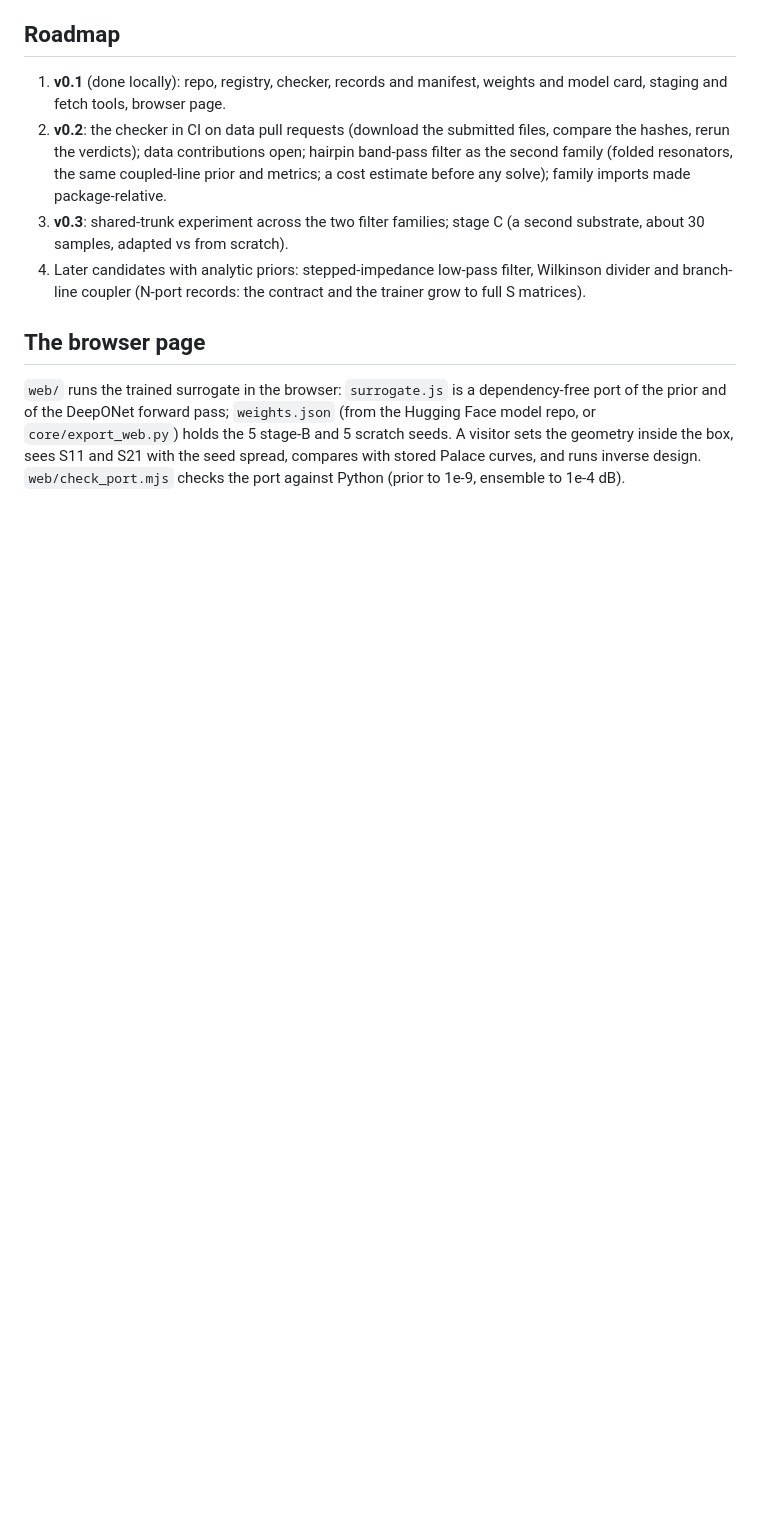
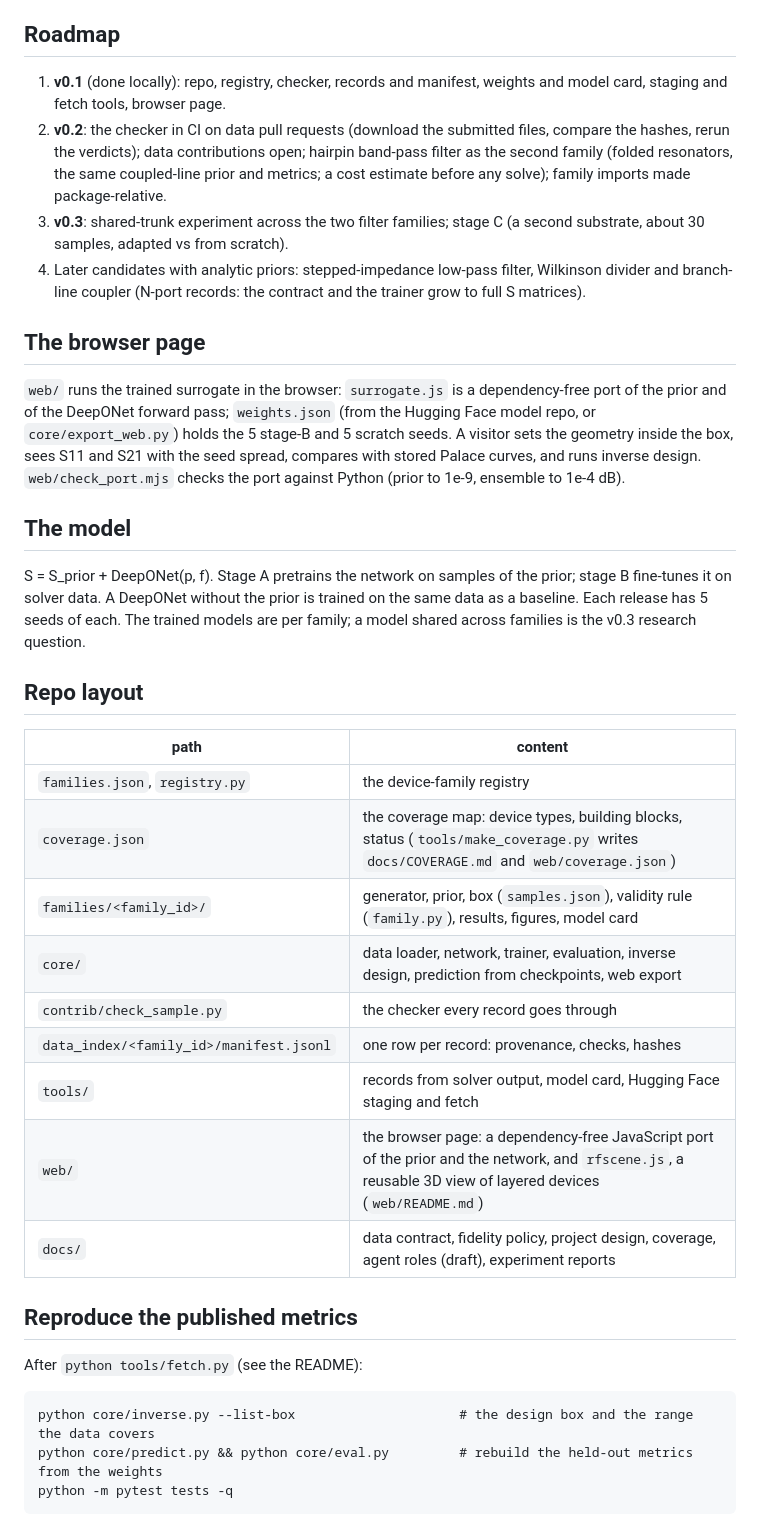
Before and after one commit to benjhardy/rfsurrogates, a Markdown page: docs/OPEN_PROJECT.md, the part around the change. Rendered like a GitHub page; blank space fills up the shorter version.

````diff
--- a/docs/OPEN_PROJECT.md
+++ b/docs/OPEN_PROJECT.md
@@ -78,3 +78,33 @@ DeepONet forward pass; `weights.json` (from the Hugging Face model repo, or `cor
 stage-B and 5 scratch seeds. A visitor sets the geometry inside the box, sees S11 and S21 with the seed spread,
 compares with stored Palace curves, and runs inverse design. `web/check_port.mjs` checks the port against Python
 (prior to 1e-9, ensemble to 1e-4 dB).
+
+## The model
+
+S = S_prior + DeepONet(p, f). Stage A pretrains the network on samples of the prior; stage B fine-tunes it on
+solver data. A DeepONet without the prior is trained on the same data as a baseline. Each release has 5 seeds of
+each. The trained models are per family; a model shared across families is the v0.3 research question.
+
+## Repo layout
+
+| path | content |
+|---|---|
+| `families.json`, `registry.py` | the device-family registry |
+| `coverage.json` | the coverage map: device types, building blocks, status (`tools/make_coverage.py` writes `docs/COVERAGE.md` and `web/coverage.json`) |
+| `families/<family_id>/` | generator, prior, box (`samples.json`), validity rule (`family.py`), results, figures, model card |
+| `core/` | data loader, network, trainer, evaluation, inverse design, prediction from checkpoints, web export |
+| `contrib/check_sample.py` | the checker every record goes through |
+| `data_index/<family_id>/manifest.jsonl` | one row per record: provenance, checks, hashes |
+| `tools/` | records from solver output, model card, Hugging Face staging and fetch |
+| `web/` | the browser page: a dependency-free JavaScript port of the prior and the network, and `rfscene.js`, a reusable 3D view of layered devices (`web/README.md`) |
+| `docs/` | data contract, fidelity policy, project design, coverage, agent roles (draft), experiment reports |
+
+## Reproduce the published metrics
+
+After `python tools/fetch.py` (see the README):
+
+```
+python core/inverse.py --list-box                     # the design box and the range the data covers
+python core/predict.py && python core/eval.py         # rebuild the held-out metrics from the weights
+python -m pytest tests -q
+```
````
Also changed, not shown: README.md (+49 -72 lines).
